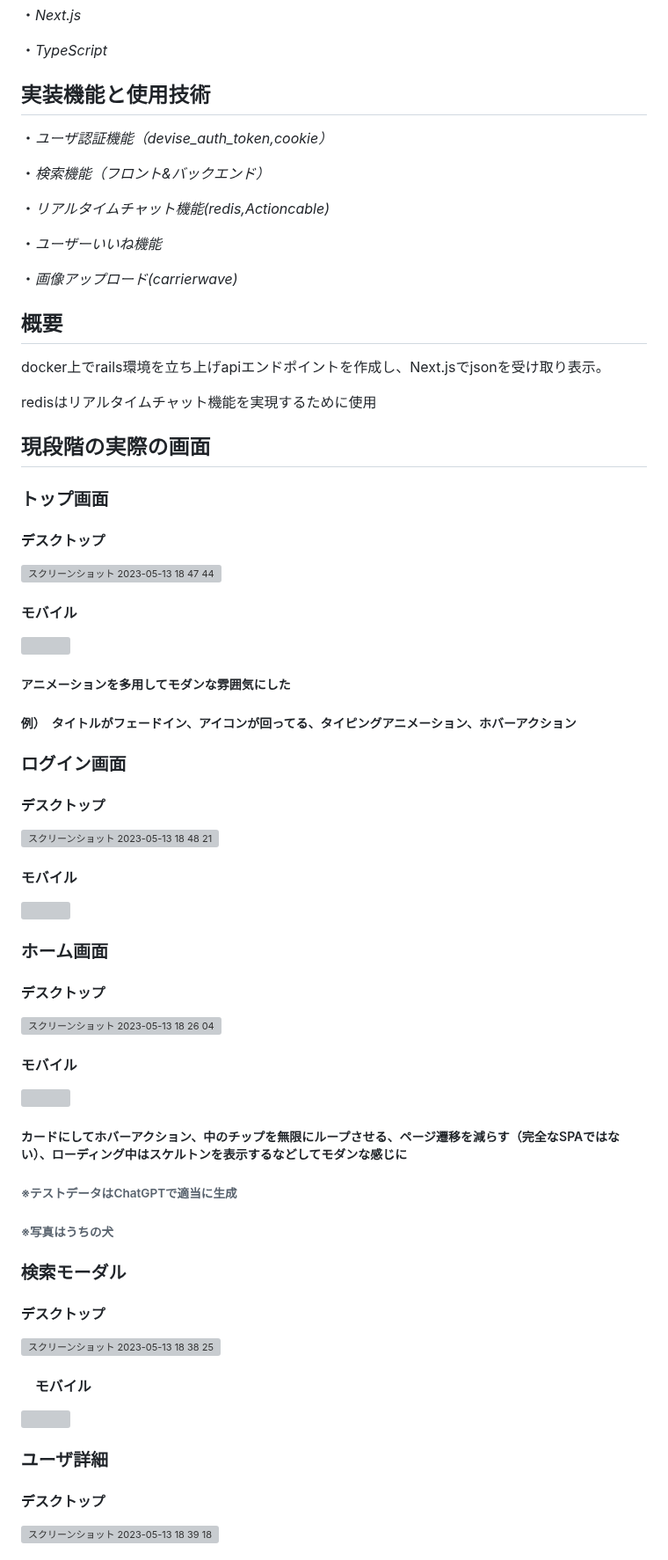
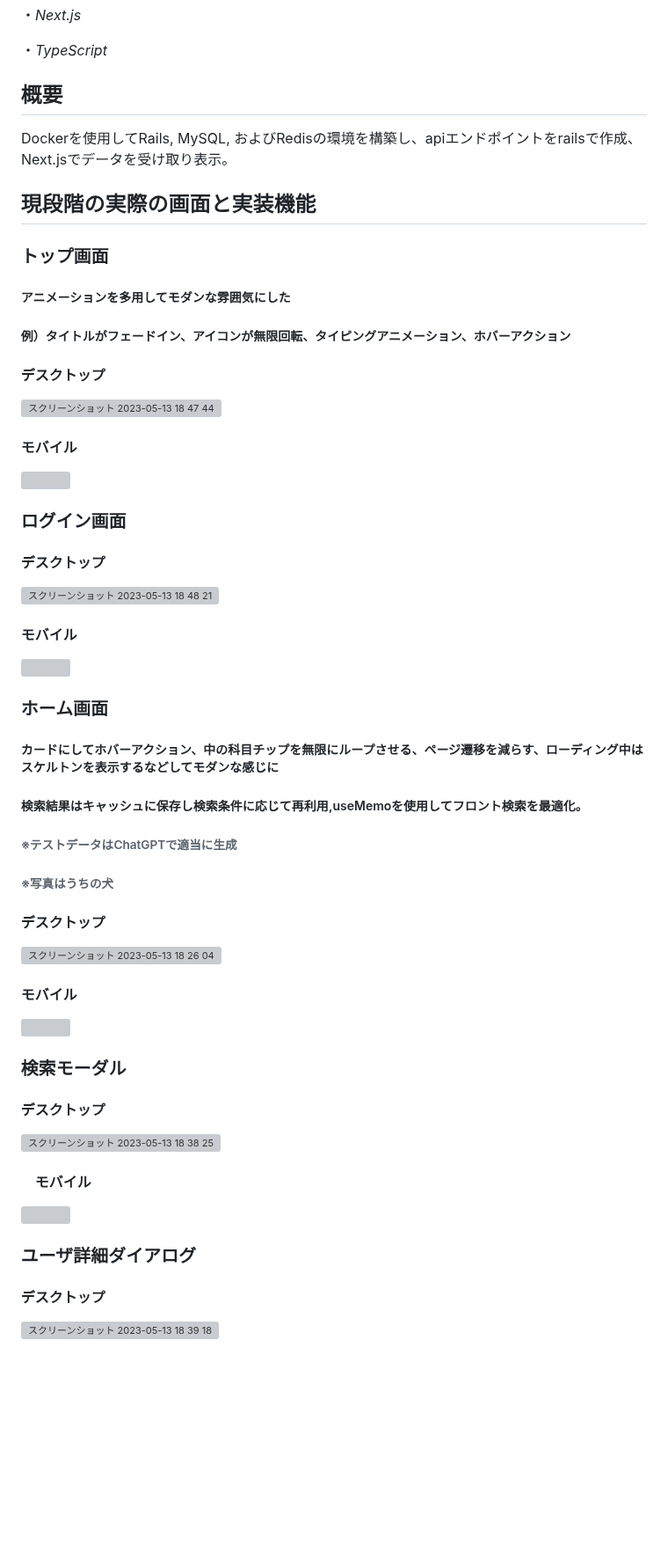
Before and after one commit to taikiyokoo/liberta, a Markdown page: README.md, the part around one of its changes. Shown at 88% size. GitHub-like rendering; blank space fills up the shorter version; grey boxes are pictures that could not be loaded.

```diff
--- a/README.md
+++ b/README.md
@@ -17,37 +17,22 @@
 
 ・*TypeScript*
 
-## 実装機能と使用技術
+## 概要
+Dockerを使用してRails, MySQL, およびRedisの環境を構築し、apiエンドポイントをrailsで作成、Next.jsでデータを受け取り表示。
 
-・*ユーザ認証機能（devise_auth_token,cookie）*
-
-・*検索機能（フロント&バックエンド）*
-
-・*リアルタイムチャット機能(redis,Actioncable)*
-
-・*ユーザーいいね機能*
-
-・*画像アップロード(carrierwave)*
-
-## 概要
-docker上でrails環境を立ち上げapiエンドポイントを作成し、Next.jsでjsonを受け取り表示。
-
-redisはリアルタイムチャット機能を実現するために使用
-
-## 現段階の実際の画面
+## 現段階の実際の画面と実装機能
 
 ### トップ画面
+
+##### アニメーションを多用してモダンな雰囲気にした
+
+##### 例）タイトルがフェードイン、アイコンが無限回転、タイピングアニメーション、ホバーアクション
 
 #### デスクトップ
 <img width="600" height="auto" alt="スクリーンショット 2023-05-13 18 47 44" src="https://github.com/taikiyokoo/liberta/assets/110810721/f846fcd5-49bf-4f9f-af8c-30dcc34e45f2">
 
 #### モバイル
 <img width="200" height="auto" src="https://github.com/taikiyokoo/liberta/assets/110810721/bcab6915-f4bb-4224-a610-9df2e0523a78">
-
-
-##### アニメーションを多用してモダンな雰囲気にした
-
-##### 例）　タイトルがフェードイン、アイコンが回ってる、タイピングアニメーション、ホバーアクション
 
 ### ログイン画面
 
@@ -59,17 +44,19 @@ redisはリアルタイムチャット機能を実現するために使用
 
 ### ホーム画面
 
+##### カードにしてホバーアクション、中の科目チップを無限にループさせる、ページ遷移を減らす、ローディング中はスケルトンを表示するなどしてモダンな感じに
+
+##### 検索結果はキャッシュに保存し検索条件に応じて再利用,useMemoを使用してフロント検索を最適化。
+
+###### ※テストデータはChatGPTで適当に生成
+
+###### ※写真はうちの犬
+
 #### デスクトップ
 <img width="600" height="auto" alt="スクリーンショット 2023-05-13 18 26 04" src="https://github.com/taikiyokoo/liberta/assets/110810721/be673cb7-f64d-4d23-a3d6-69a45dcfee75">
 
 #### モバイル
 <img width="200" height="auto" src="https://github.com/taikiyokoo/liberta/assets/110810721/61b39988-f968-4732-80ce-9dcee3b77e16">
-
-##### カードにしてホバーアクション、中のチップを無限にループさせる、ページ遷移を減らす（完全なSPAではない）、ローディング中はスケルトンを表示するなどしてモダンな感じに
-
-###### ※テストデータはChatGPTで適当に生成
-
-###### ※写真はうちの犬
 
 ### 検索モーダル
 
@@ -80,7 +67,7 @@ redisはリアルタイムチャット機能を実現するために使用
 #### 　モバイル
 <img width="200" height="auto" src="https://github.com/taikiyokoo/liberta/assets/110810721/c968940d-3f0a-4a68-adf6-fd05c8de8120">
 
-### ユーザ詳細
+### ユーザ詳細ダイアログ
 
 #### デスクトップ
 <img width="600" height="auto" alt="スクリーンショット 2023-05-13 18 39 18" src="https://github.com/taikiyokoo/liberta/assets/110810721/5e1348d0-a0ee-467a-8ee2-d5364361c4b7">
```
Also changed, not shown: other parts of README.md (+3 -1 lines).
